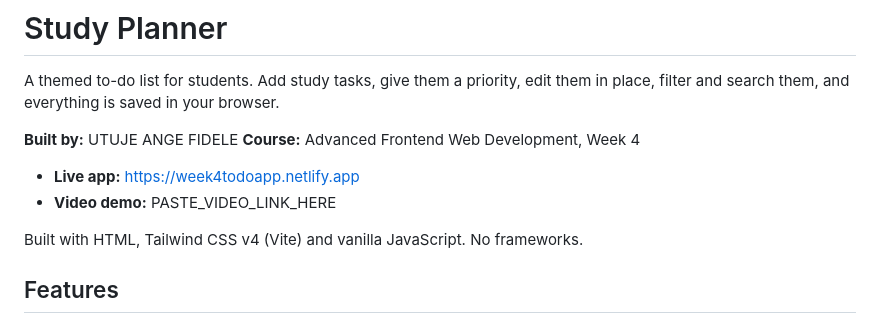
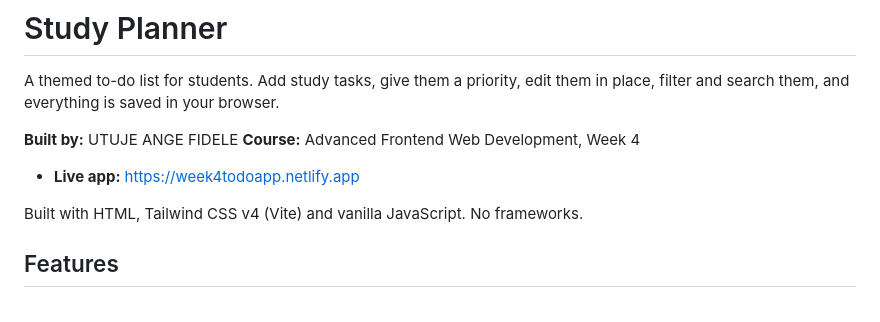
Before and after one commit to utuje-ange12/week4-todo-app, a Markdown page: README.md, the part around the change. Rendered like a GitHub page.

Commit message:
Remove video demo link placeholder from README
Removed placeholder for video demo link in README.

```diff
--- a/README.md
+++ b/README.md
@@ -6,7 +6,7 @@ A themed to-do list for students. Add study tasks, give them a priority, edit th
 **Course:** Advanced Frontend Web Development, Week 4
 
 - **Live app:** https://week4todoapp.netlify.app
-- **Video demo:** PASTE_VIDEO_LINK_HERE
+
 
 Built with HTML, Tailwind CSS v4 (Vite) and vanilla JavaScript. No frameworks.
 
```
